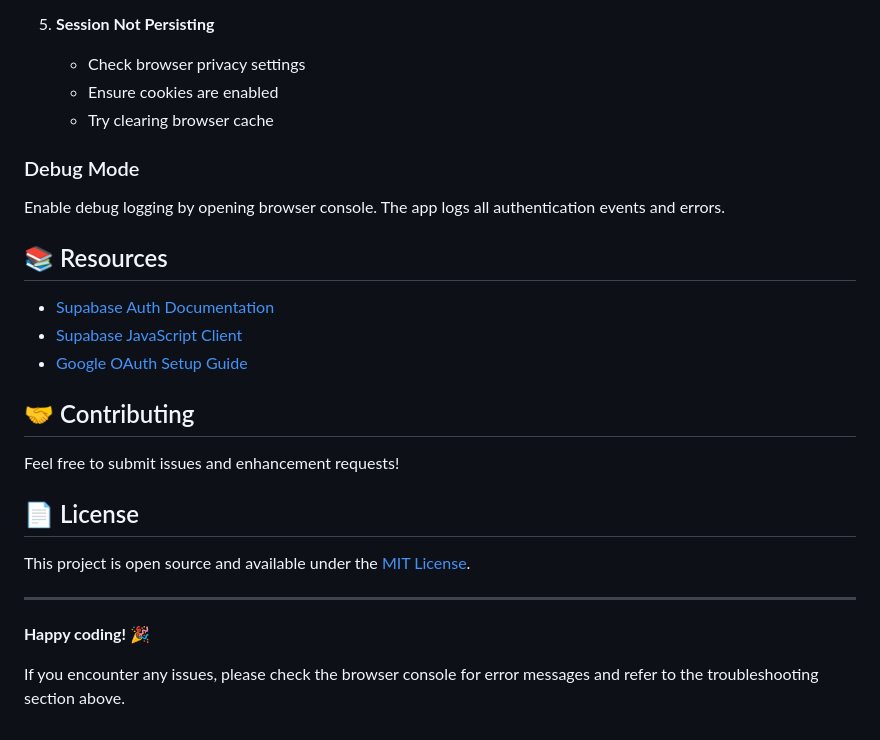
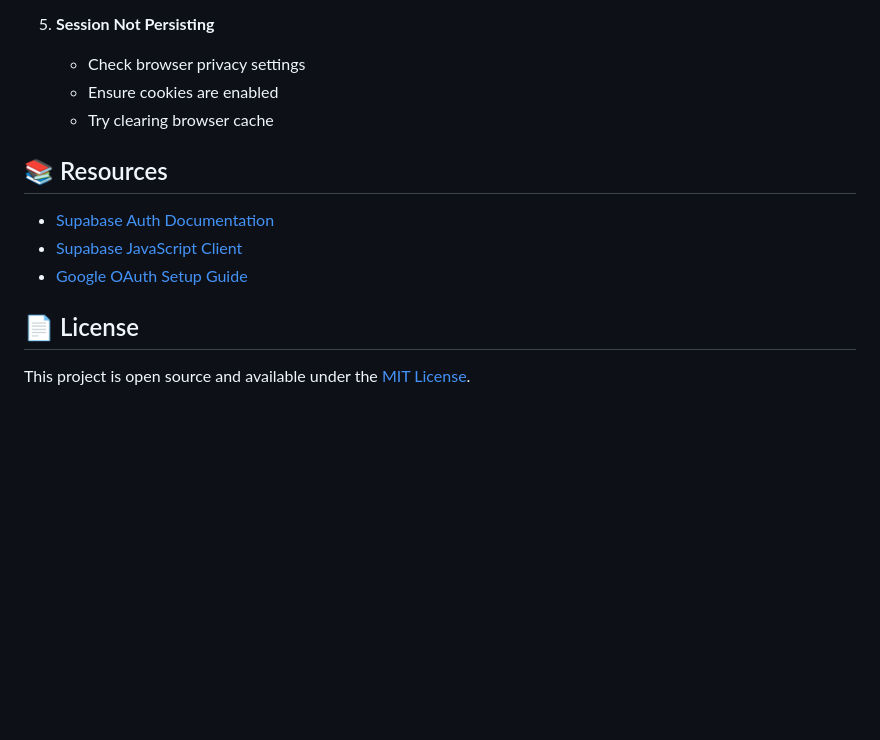
Before and after one commit to SpeedSX/supabase-auth-vanilla-js, a Markdown page: README.md, the part around one of its changes. Rendered like a GitHub page; blank space fills up the shorter version.

```diff
--- a/README.md
+++ b/README.md
@@ -366,26 +278,12 @@ Extend the app by modifying:
    - Ensure cookies are enabled
    - Try clearing browser cache
 
-### Debug Mode
-
-Enable debug logging by opening browser console. The app logs all authentication events and errors.
-
 ## 📚 Resources
 
 - [Supabase Auth Documentation](https://supabase.com/docs/guides/auth)
 - [Supabase JavaScript Client](https://supabase.com/docs/reference/javascript/auth-signup)
 - [Google OAuth Setup Guide](https://support.google.com/cloud/answer/6158849)
 
-## 🤝 Contributing
-
-Feel free to submit issues and enhancement requests!
-
 ## 📄 License
 
 This project is open source and available under the [MIT License](LICENSE).
-
----
-
-**Happy coding!** 🎉
-
-If you encounter any issues, please check the browser console for error messages and refer to the troubleshooting section above.
```
Also changed, not shown: other parts of README.md (+24 -112 lines).
